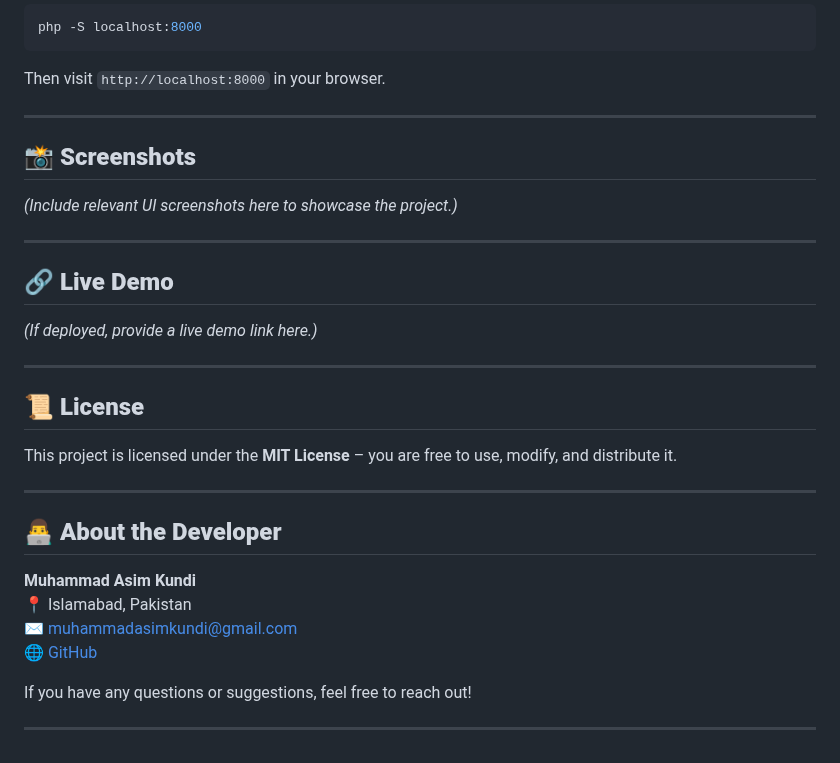
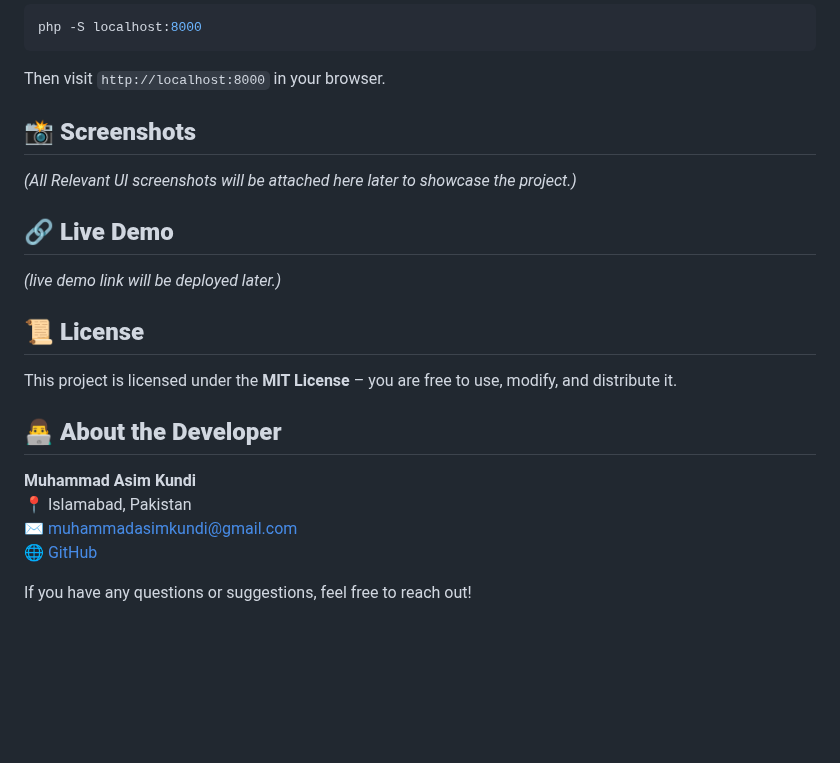
Before and after one commit to MuhammadAsimKundi/HMS, a Markdown page: README.md, the part around one of its changes. Drawn GitHub-style; blank space fills up the shorter version.

````diff
--- a/README.md
+++ b/README.md
@@ -85,22 +85,19 @@ php -S localhost:8000
 ```
 Then visit `http://localhost:8000` in your browser.
 
----
 
 ## **📸 Screenshots**
-*(Include relevant UI screenshots here to showcase the project.)*
+*(All Relevant UI screenshots will be attached here later to showcase the project.)*
 
----
 
 ## **🔗 Live Demo**
-*(If deployed, provide a live demo link here.)*
+*(live demo link will be deployed later.)*
 
----
+
 
 ## **📜 License**
 This project is licensed under the **MIT License** – you are free to use, modify, and distribute it.
 
----
 
 ## **👨‍💻 About the Developer**
 
@@ -110,5 +107,3 @@ This project is licensed under the **MIT License** – you are free to use, modi
 🌐 [GitHub](https://github.com/MuhammadAsimKundi)
 
 If you have any questions or suggestions, feel free to reach out!
-
----
````
Also changed, not shown: other parts of README.md (+3 -3 lines).
